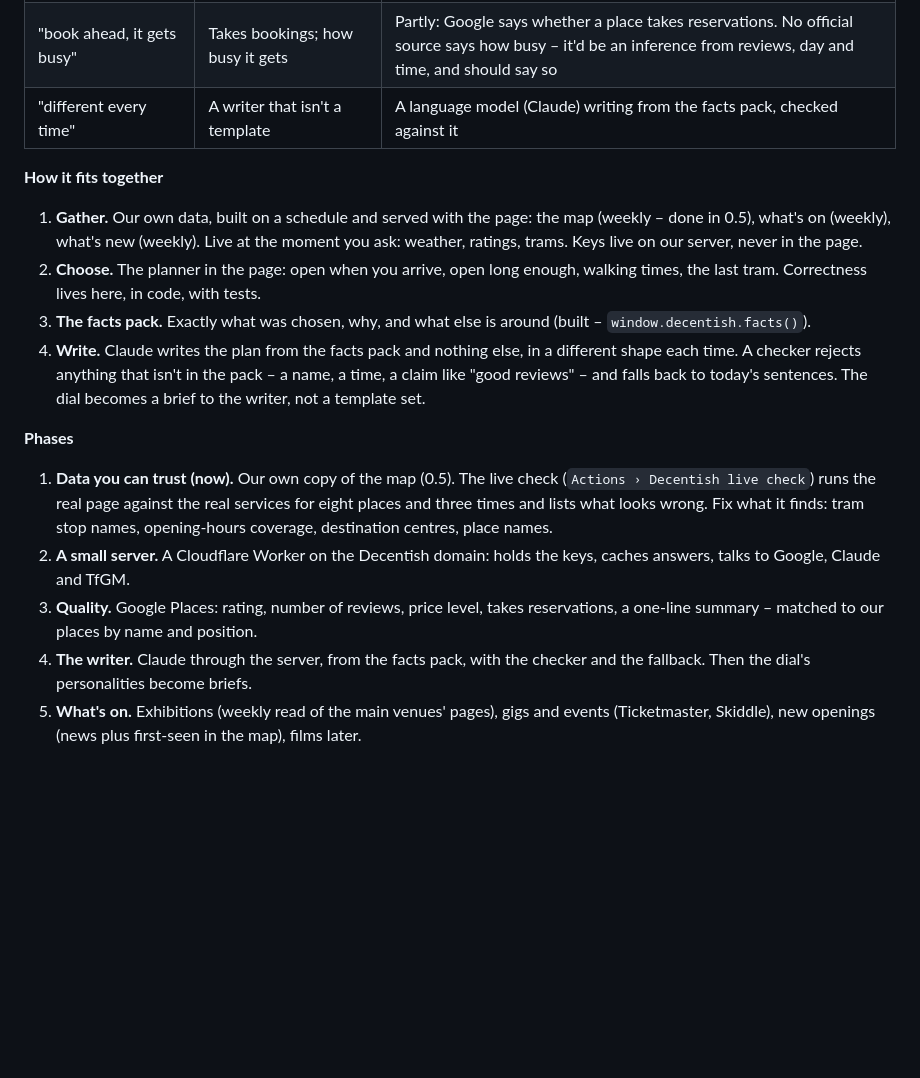
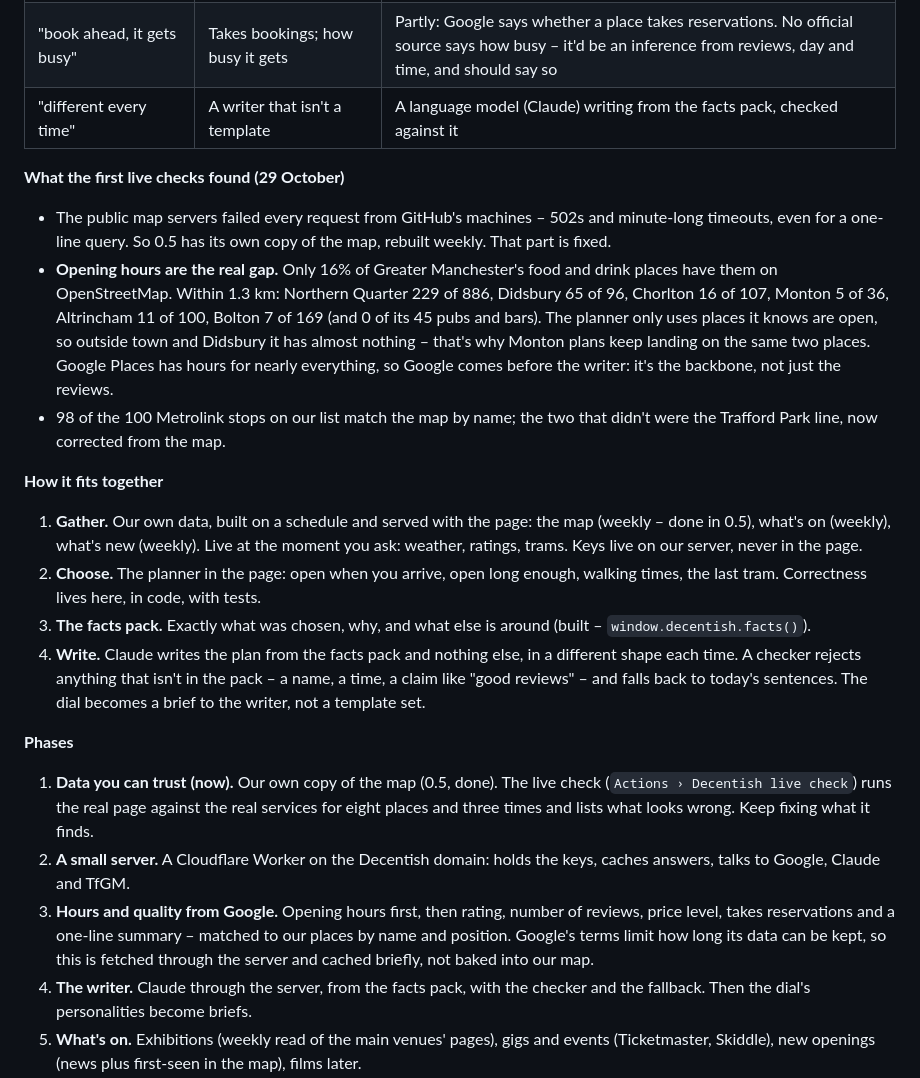
Before and after one commit to steviewaring-arch/ensemble-tools, a Markdown page: decentish/NOTES.md, the part around the change. Drawn GitHub-style; blank space fills up the shorter version.

```diff
--- a/decentish/NOTES.md
+++ b/decentish/NOTES.md
@@ -134,6 +134,12 @@ Steve's brief: get the raw data right first – the voice is decoration. The tar
 | "book ahead, it gets busy" | Takes bookings; how busy it gets | Partly: Google says whether a place takes reservations. No official source says how busy – it'd be an inference from reviews, day and time, and should say so |
 | "different every time" | A writer that isn't a template | A language model (Claude) writing from the facts pack, checked against it |
 
+**What the first live checks found (29 October)**
+
+- The public map servers failed every request from GitHub's machines – 502s and minute-long timeouts, even for a one-line query. So 0.5 has its own copy of the map, rebuilt weekly. That part is fixed.
+- **Opening hours are the real gap.** Only 16% of Greater Manchester's food and drink places have them on OpenStreetMap. Within 1.3 km: Northern Quarter 229 of 886, Didsbury 65 of 96, Chorlton 16 of 107, Monton 5 of 36, Altrincham 11 of 100, Bolton 7 of 169 (and 0 of its 45 pubs and bars). The planner only uses places it knows are open, so outside town and Didsbury it has almost nothing – that's why Monton plans keep landing on the same two places. Google Places has hours for nearly everything, so Google comes before the writer: it's the backbone, not just the reviews.
+- 98 of the 100 Metrolink stops on our list match the map by name; the two that didn't were the Trafford Park line, now corrected from the map.
+
 **How it fits together**
 
 1. **Gather.** Our own data, built on a schedule and served with the page: the map (weekly – done in 0.5), what's on (weekly), what's new (weekly). Live at the moment you ask: weather, ratings, trams. Keys live on our server, never in the page.
@@ -143,9 +149,9 @@ Steve's brief: get the raw data right first – the voice is decoration. The tar
 
 **Phases**
 
-1. **Data you can trust (now).** Our own copy of the map (0.5). The live check (`Actions › Decentish live check`) runs the real page against the real services for eight places and three times and lists what looks wrong. Fix what it finds: tram stop names, opening-hours coverage, destination centres, place names.
+1. **Data you can trust (now).** Our own copy of the map (0.5, done). The live check (`Actions › Decentish live check`) runs the real page against the real services for eight places and three times and lists what looks wrong. Keep fixing what it finds.
 2. **A small server.** A Cloudflare Worker on the Decentish domain: holds the keys, caches answers, talks to Google, Claude and TfGM.
-3. **Quality.** Google Places: rating, number of reviews, price level, takes reservations, a one-line summary – matched to our places by name and position.
+3. **Hours and quality from Google.** Opening hours first, then rating, number of reviews, price level, takes reservations and a one-line summary – matched to our places by name and position. Google's terms limit how long its data can be kept, so this is fetched through the server and cached briefly, not baked into our map.
 4. **The writer.** Claude through the server, from the facts pack, with the checker and the fallback. Then the dial's personalities become briefs.
 5. **What's on.** Exhibitions (weekly read of the main venues' pages), gigs and events (Ticketmaster, Skiddle), new openings (news plus first-seen in the map), films later.
 6. **Getting about, live.** TfGM Metrolink departures; buses from the Bee Network timetables built into our data.
```
Also changed, not shown: CHANGELOG.md (+12 -0 lines).
